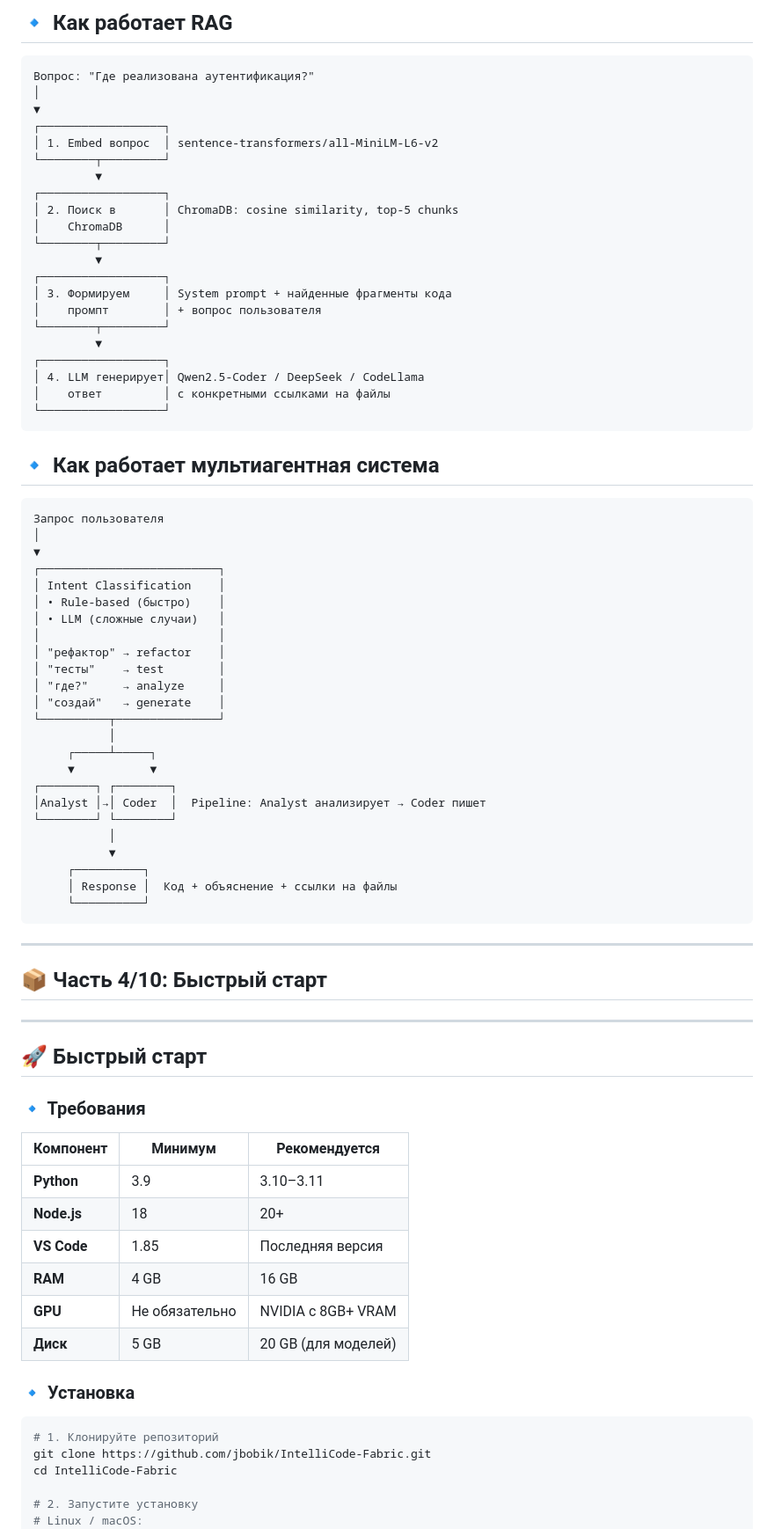
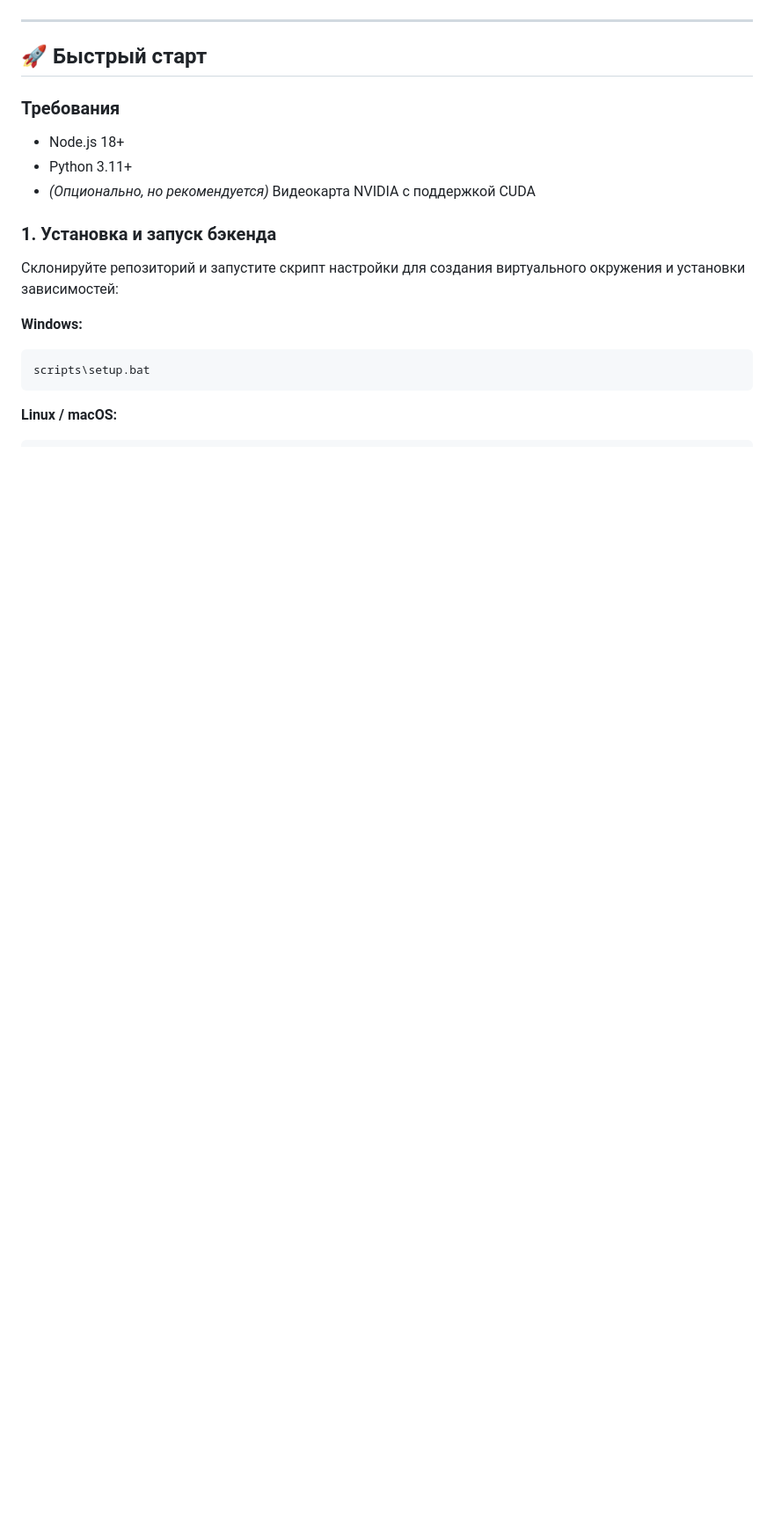
Before and after one commit to jbobik/IntelliCode-Fabric, a Markdown page: README.md, the part around one of its changes. Shown at 88% size. Rendered like a GitHub page; blank space fills up the shorter version.

````diff
--- a/README.md
+++ b/README.md
@@ -89,85 +61,24 @@ IntelliCode Fabric is a VS Code extension that acts as a **full AI development p
 ```
-
-## 🔹 Как работает RAG
-```text
-Вопрос: "Где реализована аутентификация?"
-│
-▼
-┌──────────────────┐
-│ 1. Embed вопрос  │ sentence-transformers/all-MiniLM-L6-v2
-└────────┬─────────┘
-         ▼
-┌──────────────────┐
-│ 2. Поиск в       │ ChromaDB: cosine similarity, top-5 chunks
-│    ChromaDB      │
-└────────┬─────────┘
-         ▼
-┌──────────────────┐
-│ 3. Формируем     │ System prompt + найденные фрагменты кода
-│    промпт        │ + вопрос пользователя
-└────────┬─────────┘
-         ▼
-┌──────────────────┐
-│ 4. LLM генерирует│ Qwen2.5-Coder / DeepSeek / CodeLlama
-│    ответ         │ с конкретными ссылками на файлы
-└──────────────────┘
-```
-
-## 🔹 Как работает мультиагентная система
-```text
-Запрос пользователя
-│
-▼
-┌──────────────────────────┐
-│ Intent Classification    │
-│ • Rule-based (быстро)    │
-│ • LLM (сложные случаи)   │
-│                          │
-│ "рефактор" → refactor    │
-│ "тесты"    → test        │
-│ "где?"     → analyze     │
-│ "создай"   → generate    │
-└──────────┬───────────────┘
-           │
-     ┌─────┴─────┐
-     ▼           ▼
-┌────────┐ ┌────────┐
-│Analyst │→│ Coder  │  Pipeline: Analyst анализирует → Coder пишет
-└────────┘ └────────┘
-           │
-           ▼
-     ┌──────────┐
-     │ Response │  Код + объяснение + ссылки на файлы
-     └──────────┘
-```
-
----
-
-## 📦 Часть 4/10: Быстрый старт
 
 ---
 
 ## 🚀 Быстрый старт
 
-### 🔹 Требования
+### Требования
+*   Node.js 18+
+*   Python 3.11+
+*   *(Опционально, но рекомендуется)* Видеокарта NVIDIA с поддержкой CUDA
 
-| Компонент | Минимум | Рекомендуется |
-|-----------|---------|---------------|
-| **Python** | 3.9 | 3.10–3.11 |
-| **Node.js** | 18 | 20+ |
-| **VS Code** | 1.85 | Последняя версия |
-| **RAM** | 4 GB | 16 GB |
-| **GPU** | Не обязательно | NVIDIA с 8GB+ VRAM |
-| **Диск** | 5 GB | 20 GB (для моделей) |
+### 1. Установка и запуск бэкенда
 
-### 🔹 Установка
+Склонируйте репозиторий и запустите скрипт настройки для создания виртуального окружения и установки зависимостей:
 
+**Windows:**
+```bat
+scripts\setup.bat
+```
+
+**Linux / macOS:**
 ```bash
-# 1. Клонируйте репозиторий
-git clone https://github.com/jbobik/IntelliCode-Fabric.git
-cd IntelliCode-Fabric
-
-# 2. Запустите установку
-# Linux / macOS:
 chmod +x scripts/setup.sh
 ./scripts/setup.sh
````
Also changed, not shown: other parts of README.md (+92 -166 lines).
